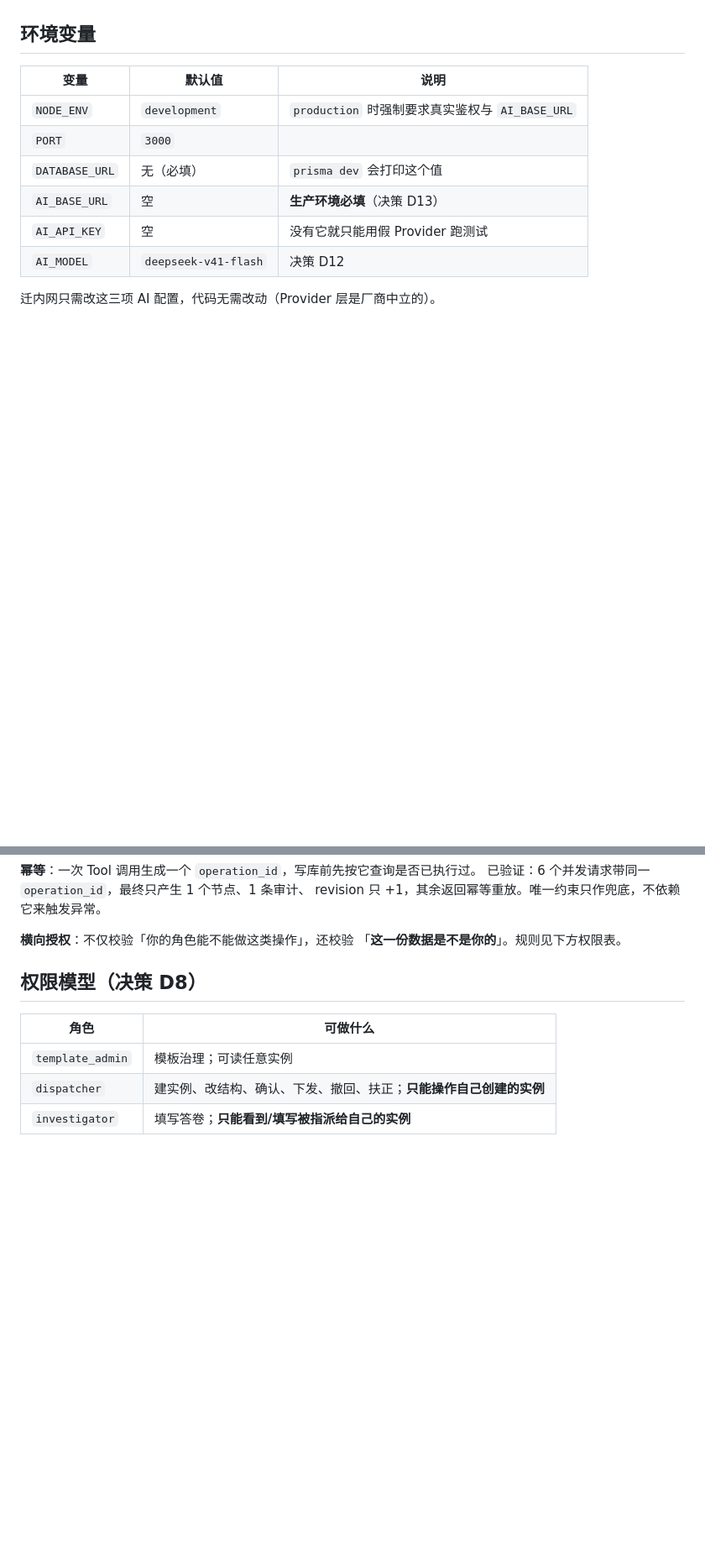
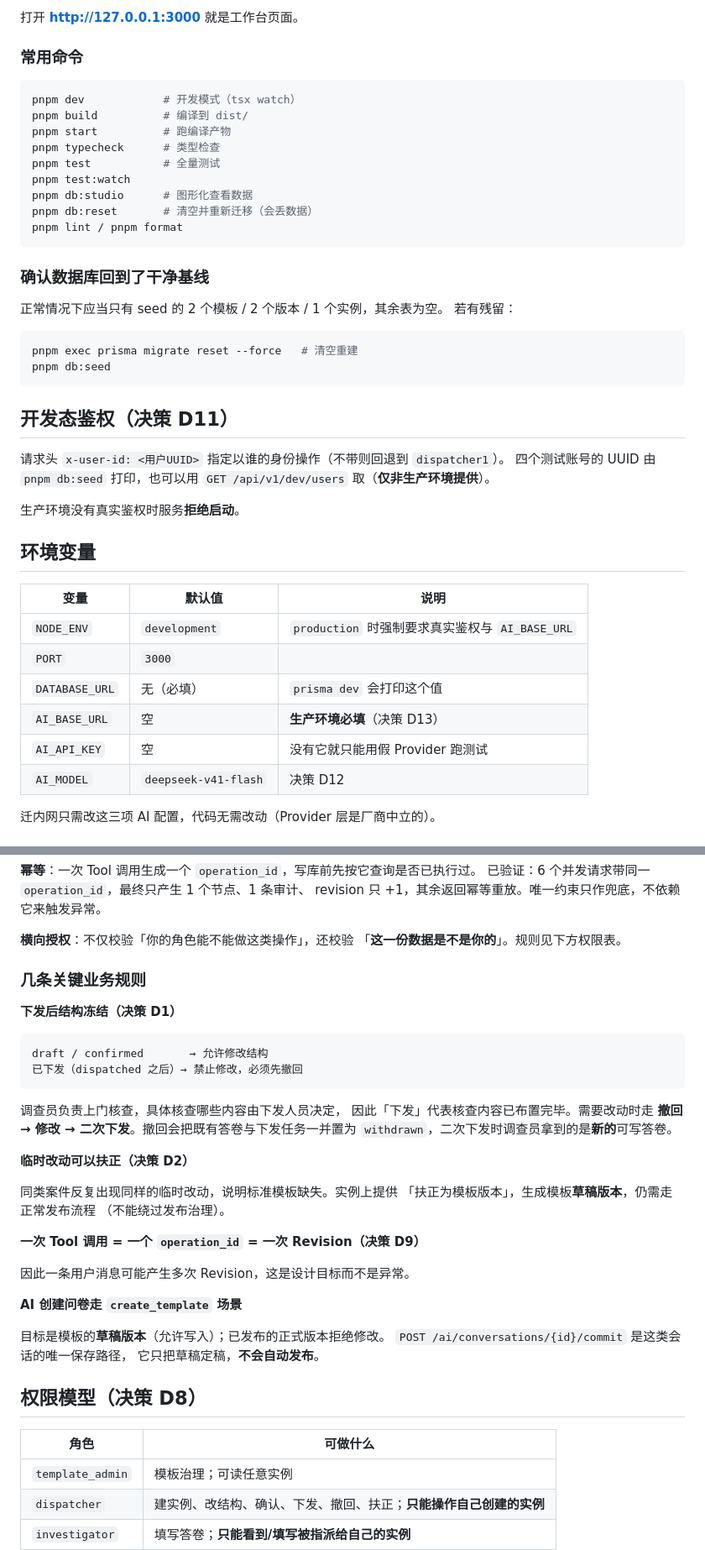
Before and after one commit to ykind5115/Intelligent-questionnaire, a Markdown page: README.md, 2 parts joined by grey strips. Shown at 84% size. Drawn GitHub-style; blank space fills up the shorter version.

````diff
--- a/README.md
+++ b/README.md
@@ -57,3 +107,36 @@ pnpm dev            # http://127.0.0.1:3000
+打开 **http://127.0.0.1:3000** 就是工作台页面。
+
+### 常用命令
+
+```bash
+pnpm dev            # 开发模式（tsx watch）
+pnpm build          # 编译到 dist/
+pnpm start          # 跑编译产物
+pnpm typecheck      # 类型检查
+pnpm test           # 全量测试
+pnpm test:watch
+pnpm db:studio      # 图形化查看数据
+pnpm db:reset       # 清空并重新迁移（会丢数据）
+pnpm lint / pnpm format
+```
+
+### 确认数据库回到了干净基线
+
+正常情况下应当只有 seed 的 2 个模板 / 2 个版本 / 1 个实例，其余表为空。
+若有残留：
+
+```bash
+pnpm exec prisma migrate reset --force   # 清空重建
+pnpm db:seed
+```
+
+## 开发态鉴权（决策 D11）
+
+请求头 `x-user-id: <用户UUID>` 指定以谁的身份操作（不带则回退到 `dispatcher1`）。
+四个测试账号的 UUID 由 `pnpm db:seed` 打印，也可以用
+`GET /api/v1/dev/users` 取（**仅非生产环境提供**）。
+
+生产环境没有真实鉴权时服务**拒绝启动**。
 
 ## 环境变量
 
@@ -149,6 +232,36 @@ revision 只 +1，其余返回幂等重放。唯一约束只作兜底，不依
 
 **横向授权**：不仅校验「你的角色能不能做这类操作」，还校验
 「**这一份数据是不是你的**」。规则见下方权限表。
+
+### 几条关键业务规则
+
+**下发后结构冻结（决策 D1）**
+
+```text
+draft / confirmed       → 允许修改结构
+已下发（dispatched 之后）→ 禁止修改，必须先撤回
+```
+
+调查员负责上门核查，具体核查哪些内容由下发人员决定，
+因此「下发」代表核查内容已布置完毕。需要改动时走
+**撤回 → 修改 → 二次下发**。撤回会把既有答卷与下发任务一并置为
+`withdrawn`，二次下发时调查员拿到的是**新的**可写答卷。
+
+**临时改动可以扶正（决策 D2）**
+
+同类案件反复出现同样的临时改动，说明标准模板缺失。实例上提供
+「扶正为模板版本」，生成模板**草稿版本**，仍需走正常发布流程
+（不能绕过发布治理）。
+
+**一次 Tool 调用 = 一个 `operation_id` = 一次 Revision（决策 D9）**
+
+因此一条用户消息可能产生多次 Revision，这是设计目标而不是异常。
+
+**AI 创建问卷走 `create_template` 场景**
+
+目标是模板的**草稿版本**（允许写入）；已发布的正式版本拒绝修改。
+`POST /ai/conversations/{id}/commit` 是这类会话的唯一保存路径，
+它只把草稿定稿，**不会自动发布**。
 
 ## 权限模型（决策 D8）
 
````
Also changed, not shown: other parts of README.md (+72 -11 lines).
